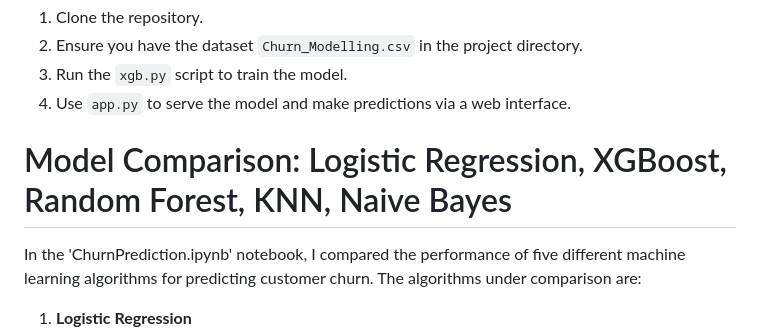
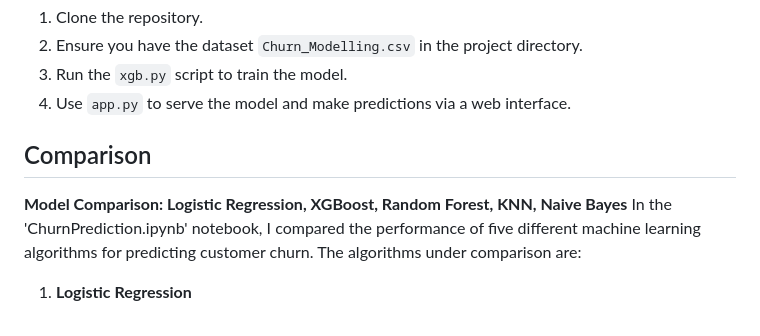
Before and after one commit to SaiVishwa021/ChurnPredictionUsingXGBoost, a Markdown page: README.md, the part around the change. Rendered like a GitHub page.

```diff
--- a/README.md
+++ b/README.md
@@ -30,8 +30,9 @@ pip install -r requirements.txt
 4. Use `app.py` to serve the model and make predictions via a web interface.
 
 
-# Model Comparison: Logistic Regression, XGBoost, Random Forest, KNN, Naive Bayes
+## Comparison
 
+**Model Comparison: Logistic Regression, XGBoost, Random Forest, KNN, Naive Bayes**
 In the 'ChurnPrediction.ipynb' notebook, I compared the performance of five different machine learning algorithms for predicting customer churn. The algorithms under comparison are:
 
 1. **Logistic Regression**
```
